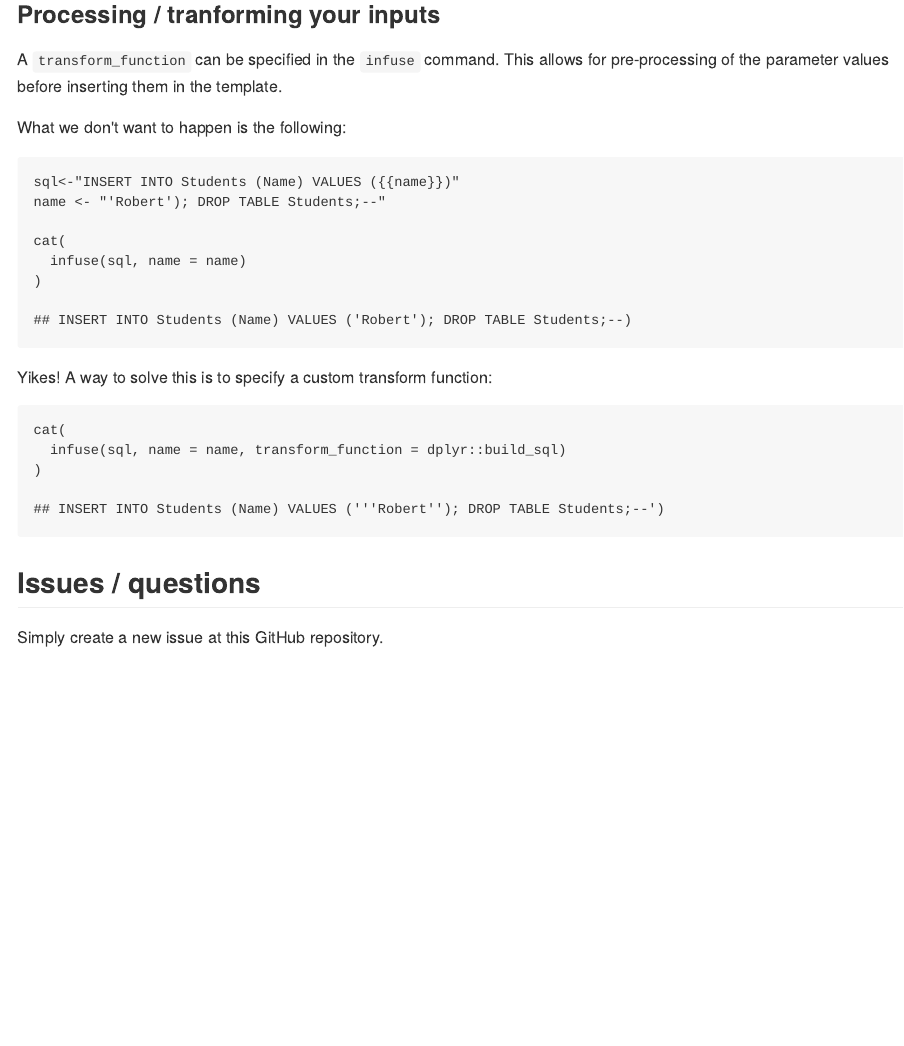
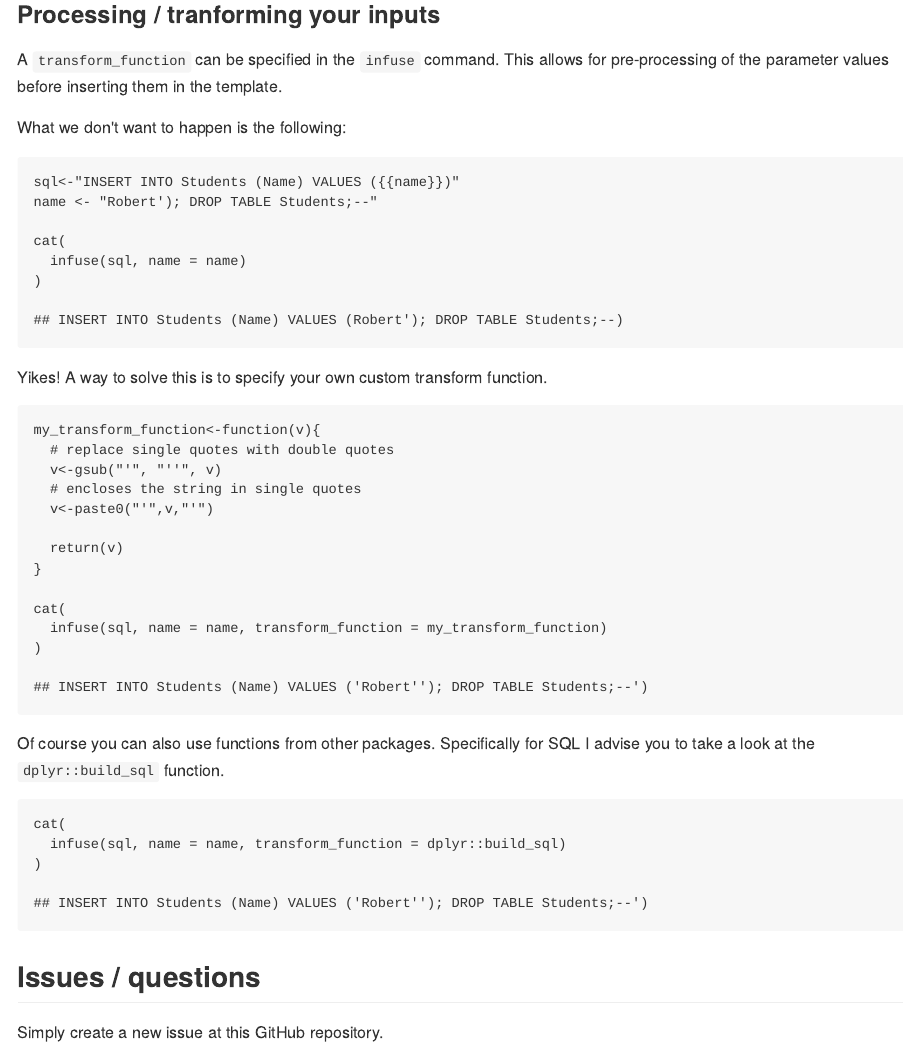
Before and after one commit to bart6114/infuser, an R Markdown document (README.Rmd): the page in a window 1100 px wide, from 2050 px down. The pictures show the output file README.md that the author committed with the source, drawn offline in the style of GitHub; badge pictures from the web are left out.

Commit message:
readme adj + dropped dplyr suggest  > leave it up to the end user

````diff
--- a/README.Rmd
+++ b/README.Rmd
@@ -89,14 +89,32 @@ What we don't want to happen is the following:
 
 ```{r}
 sql<-"INSERT INTO Students (Name) VALUES ({{name}})"
-name <- "'Robert'); DROP TABLE Students;--"
+name <- "Robert'); DROP TABLE Students;--"
 
 cat(
   infuse(sql, name = name)
 )
 ```
 
-Yikes! A way to solve this is to specify a custom transform function:
+Yikes! A way to solve this is to specify your own custom transform function.
+
+```{r}
+my_transform_function<-function(v){
+  # replace single quotes with double quotes
+  v<-gsub("'", "''", v)
+  # encloses the string in single quotes
+  v<-paste0("'",v,"'")
+
+  return(v)
+}
+
+cat(
+  infuse(sql, name = name, transform_function = my_transform_function)
+)
+```
+
+Of course you can also use functions from other packages. Specifically for SQL I advise you to take a look at the ```dplyr::build_sql``` function.
+
 
 ```{r}
 cat(
````
Also changed, not shown: README.md, 1 other file.
